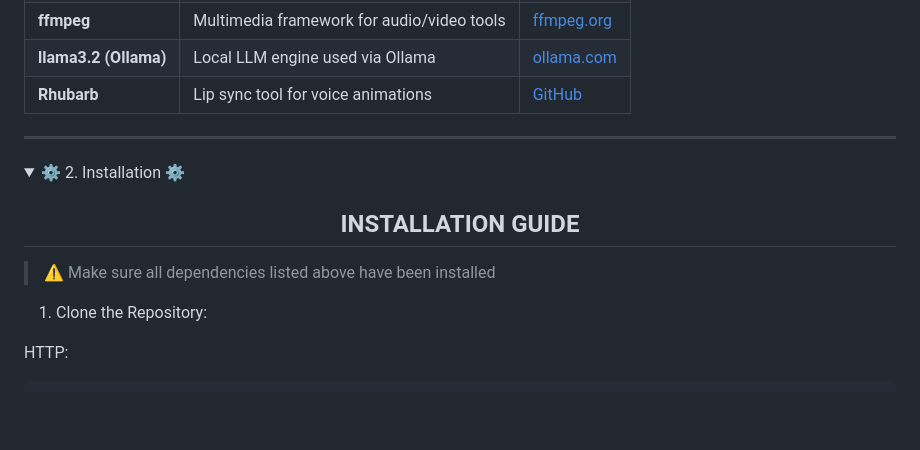
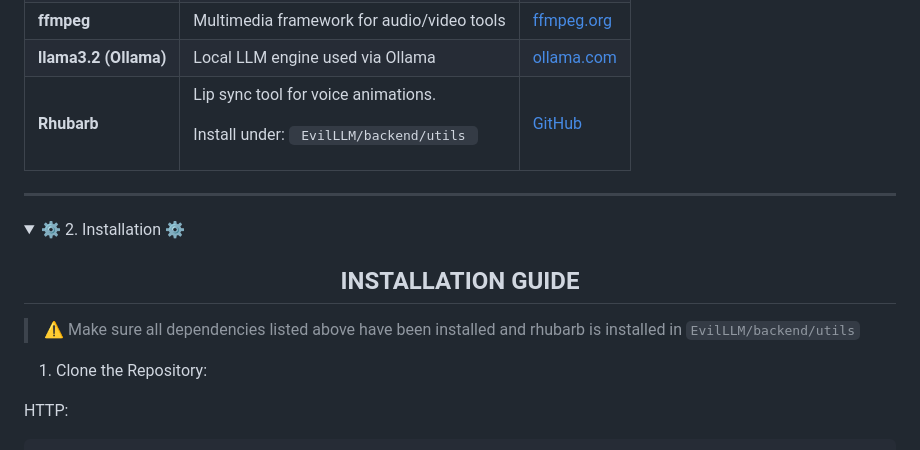
Before and after one commit to shtoa/EvilLLM, a Markdown page: README.md, the part around the change. Rendered like a GitHub page; blank space fills up the shorter version.

```diff
--- a/README.md
+++ b/README.md
@@ -84,7 +84,8 @@
     </tr>
     <tr>
       <td><strong>Rhubarb</strong></td>
-      <td>Lip sync tool for voice animations</td>
+      <td><p>Lip sync tool for voice animations.</p>
+        <p>Install under: <code> EvilLLM/backend/utils </code> </p></td>
       <td><a href="https://github.com/DanielSWolf/rhubarb-lip-sync" target="_blank">GitHub</a></td>
     </tr>
   </tbody>
@@ -105,7 +106,7 @@
 
 </br>
 
-> :warning: Make sure all dependencies listed above have been installed
+> :warning: Make sure all dependencies listed above have been installed and rhubarb is installed in <code>EvilLLM/backend/utils</code>
 
 1. Clone the Repository:
 
```
